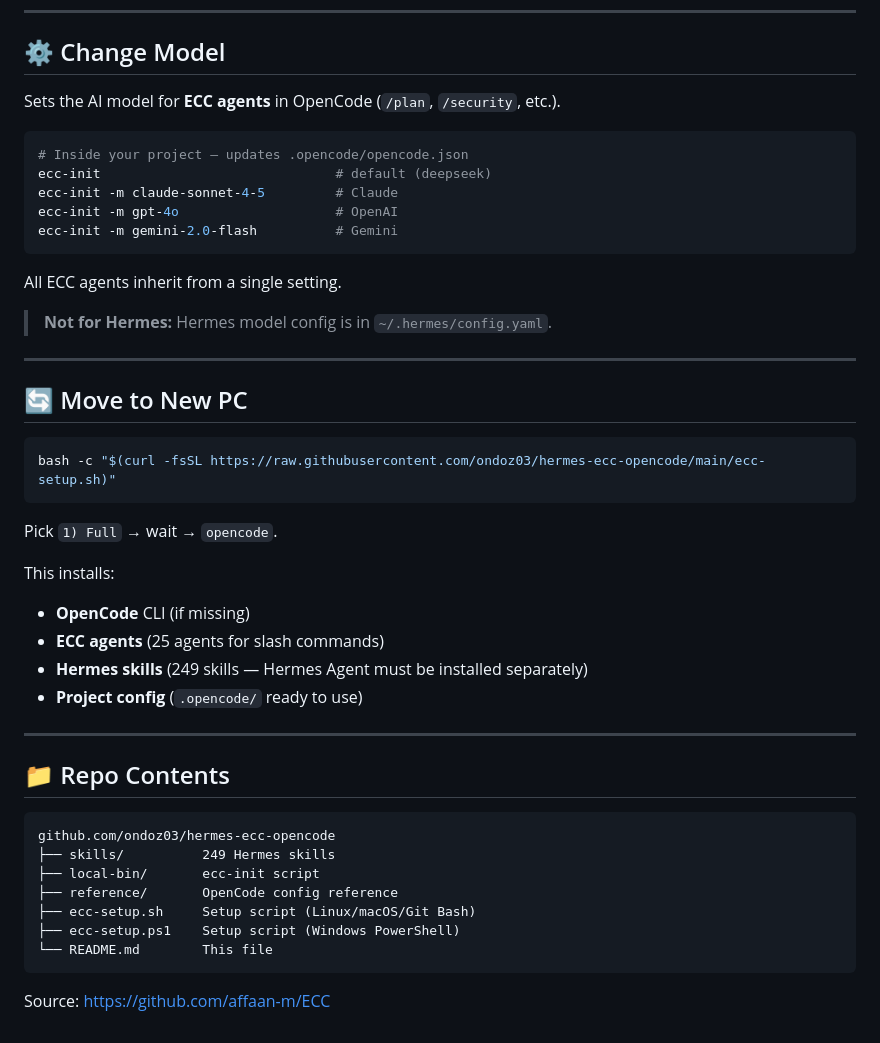
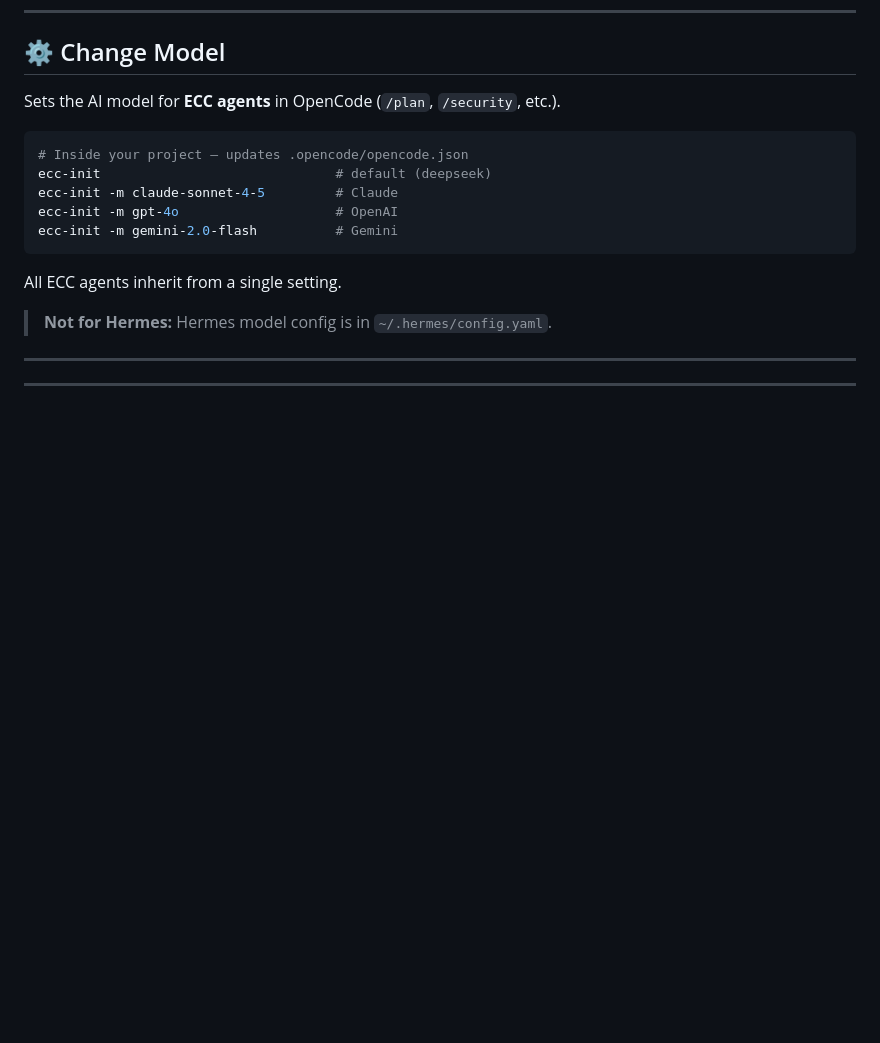
Before and after one commit to ondoz03/hermes-ecc-opencode, a Markdown page: README.md, the part around the change. Rendered like a GitHub page; blank space fills up the shorter version.

Commit message:
remove Move to New PC and Repo Contents — already covered in Quick Start

````diff
--- a/README.md
+++ b/README.md
@@ -94,32 +94,4 @@ All ECC agents inherit from a single setting.
 
 ---
 
-## 🔄 Move to New PC
-
-```bash
-bash -c "$(curl -fsSL https://raw.githubusercontent.com/ondoz03/hermes-ecc-opencode/main/ecc-setup.sh)"
-```
-
-Pick `1) Full` → wait → `opencode`.
-
-This installs:
-- **OpenCode** CLI (if missing)
-- **ECC agents** (25 agents for slash commands)
-- **Hermes skills** (249 skills — Hermes Agent must be installed separately)
-- **Project config** (`.opencode/` ready to use)
-
 ---
-
-## 📁 Repo Contents
-
-```
-github.com/ondoz03/hermes-ecc-opencode
-├── skills/          249 Hermes skills
-├── local-bin/       ecc-init script
-├── reference/       OpenCode config reference
-├── ecc-setup.sh     Setup script (Linux/macOS/Git Bash)
-├── ecc-setup.ps1    Setup script (Windows PowerShell)
-└── README.md        This file
-```
-
-Source: https://github.com/affaan-m/ECC
````
